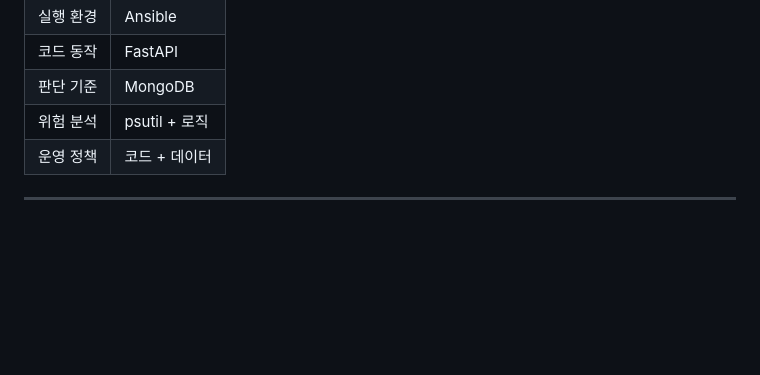
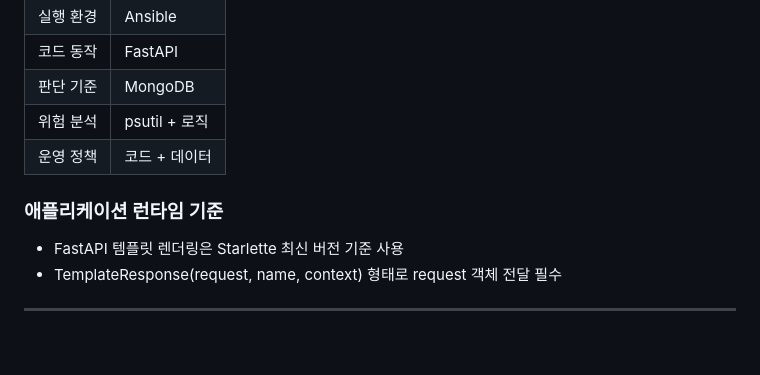
Before and after one commit to seoheejung/server-monitor, a Markdown page: infra/README.md, the part around one of its changes. Rendered like a GitHub page; blank space fills up the shorter version.

```diff
--- a/infra/README.md
+++ b/infra/README.md
@@ -253,6 +257,12 @@ common → security → mongodb → nginx → server_monitor
 | 판단 기준 | MongoDB     |
 | 위험 분석 | psutil + 로직 |
 | 운영 정책 | 코드 + 데이터  |
+
+### 애플리케이션 런타임 기준
+
+- FastAPI 템플릿 렌더링은 Starlette 최신 버전 기준 사용
+- TemplateResponse(request, name, context) 형태로 request 객체 전달 필수
+
 ---
 <br>
 
```
Also changed, not shown: other parts of infra/README.md (+9 -5 lines), docs/NATIVE_RUN.md (+17 -4 lines).
